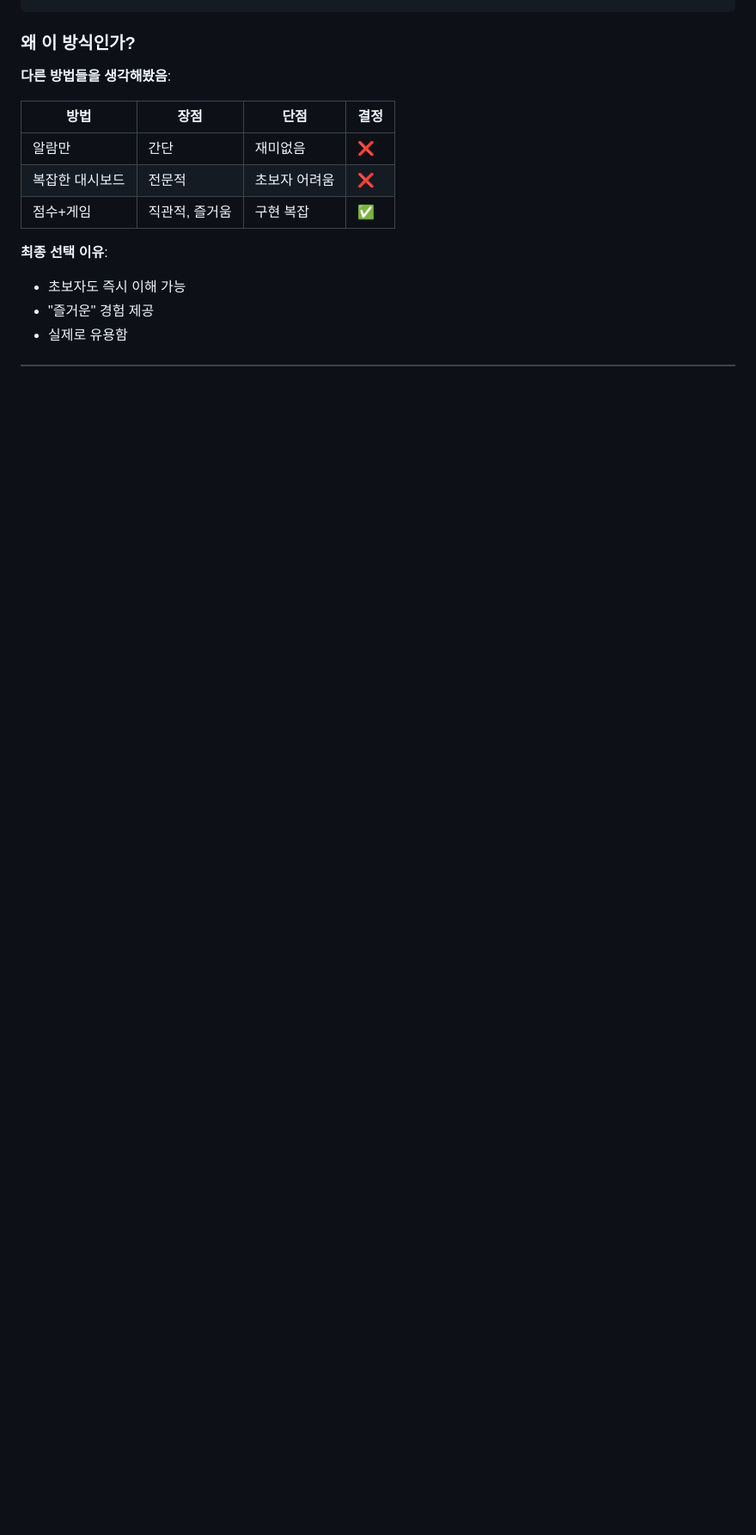
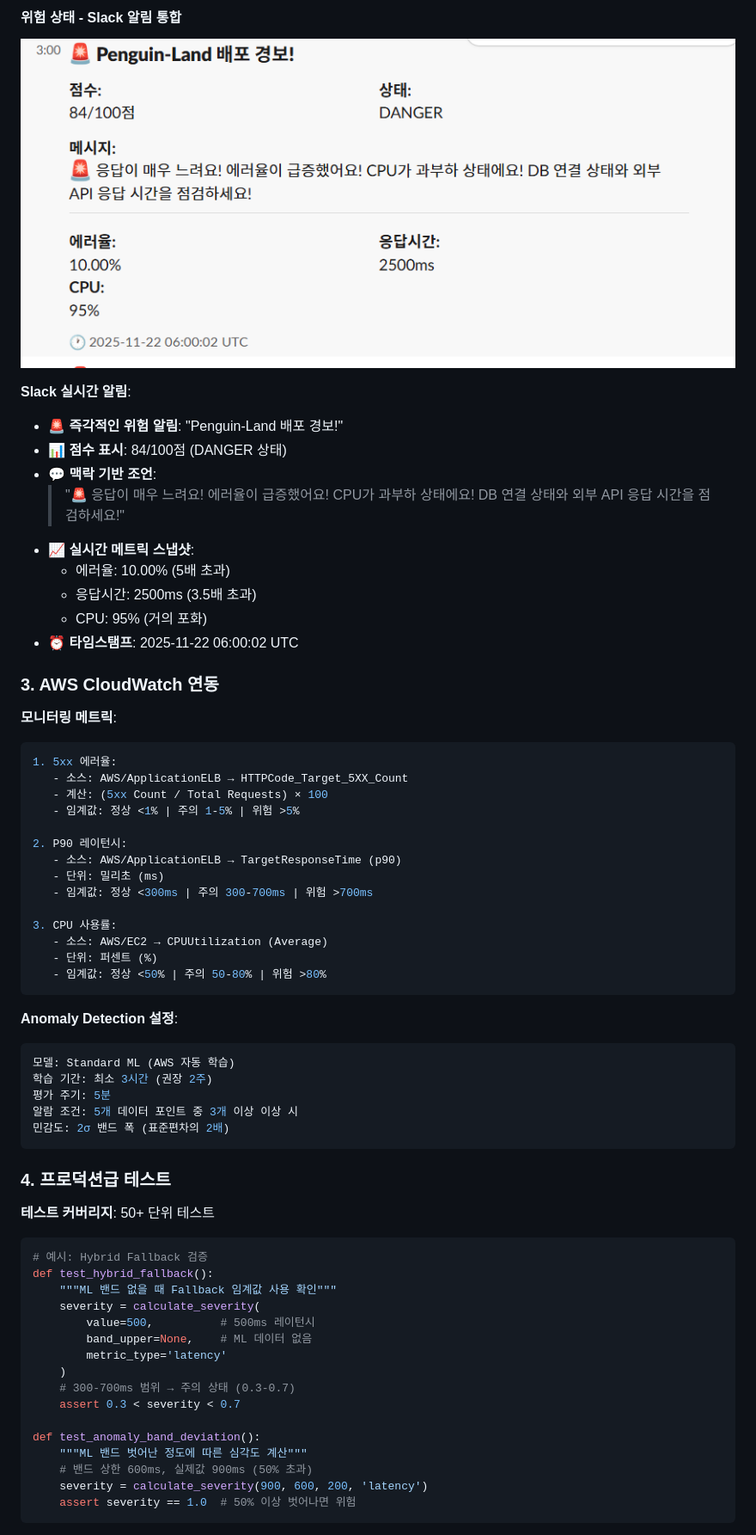
Before and after one commit to SoftBank-Hackathon-2025-penguin/CloudWatch-Metric, a Markdown page: README.md, the part around the change printed below. Shown: that part at 86% size. GitHub-like rendering; pictures changed too: score_engine/images/image.png (added); blank space fills up the shorter version.

````diff
--- a/README.md
+++ b/README.md
@@ -71,16 +118,66 @@ CloudWatch 메트릭(에러율·레이턴시)에 Anomaly Detection 적용
+#### 위험 상태 - Slack 알림 통합
+![위험 상태 Slack 알림](score_engine/images/image.png)
+
+**Slack 실시간 알림**:
+- 🚨 **즉각적인 위험 알림**: "Penguin-Land 배포 경보!"
+- 📊 **점수 표시**: 84/100점 (DANGER 상태)
+- 💬 **맥락 기반 조언**:
+  > "🚨 응답이 매우 느려요! 에러율이 급증했어요! CPU가 과부하 상태에요! DB 연결 상태와 외부 API 응답 시간을 점검하세요!"
+- 📈 **실시간 메트릭 스냅샷**:
+  - 에러율: 10.00% (5배 초과)
+  - 응답시간: 2500ms (3.5배 초과)
+  - CPU: 95% (거의 포화)
+- ⏰ **타임스탬프**: 2025-11-22 06:00:02 UTC
+
+### 3. AWS CloudWatch 연동
+
+**모니터링 메트릭**:
+```yaml
+1. 5xx 에러율:
+   - 소스: AWS/ApplicationELB → HTTPCode_Target_5XX_Count
+   - 계산: (5xx Count / Total Requests) × 100
+   - 임계값: 정상 <1% | 주의 1-5% | 위험 >5%
+
+2. P90 레이턴시:
+   - 소스: AWS/ApplicationELB → TargetResponseTime (p90)
+   - 단위: 밀리초 (ms)
+   - 임계값: 정상 <300ms | 주의 300-700ms | 위험 >700ms
+
+3. CPU 사용률:
+   - 소스: AWS/EC2 → CPUUtilization (Average)
+   - 단위: 퍼센트 (%)
+   - 임계값: 정상 <50% | 주의 50-80% | 위험 >80%
 ```
 
-### 왜 이 방식인가?
+**Anomaly Detection 설정**:
+```yaml
+모델: Standard ML (AWS 자동 학습)
+학습 기간: 최소 3시간 (권장 2주)
+평가 주기: 5분
+알람 조건: 5개 데이터 포인트 중 3개 이상 이상 시
+민감도: 2σ 밴드 폭 (표준편차의 2배)
+```
 
-**다른 방법들을 생각해봤음**:
+### 4. 프로덕션급 테스트
 
-| 방법 | 장점 | 단점 | 결정 |
-|------|------|------|------|
-| 알람만 | 간단 | 재미없음 | ❌ |
-| 복잡한 대시보드 | 전문적 | 초보자 어려움 | ❌ |
-| 점수+게임 | 직관적, 즐거움 | 구현 복잡 | ✅ |
+**테스트 커버리지**: 50+ 단위 테스트
 
-**최종 선택 이유**:
-- 초보자도 즉시 이해 가능
-- "즐거운" 경험 제공
-- 실제로 유용함
+```python
+# 예시: Hybrid Fallback 검증
+def test_hybrid_fallback():
+    """ML 밴드 없을 때 Fallback 임계값 사용 확인"""
+    severity = calculate_severity(
+        value=500,          # 500ms 레이턴시
+        band_upper=None,    # ML 데이터 없음
+        metric_type='latency'
+    )
+    # 300-700ms 범위 → 주의 상태 (0.3-0.7)
+    assert 0.3 < severity < 0.7
+
+def test_anomaly_band_deviation():
+    """ML 밴드 벗어난 정도에 따른 심각도 계산"""
+    # 밴드 상한 600ms, 실제값 900ms (50% 초과)
+    severity = calculate_severity(900, 600, 200, 'latency')
+    assert severity == 1.0  # 50% 이상 벗어나면 위험
+```
+
````
Also changed, not shown: other parts of README.md (+191 -332 lines), score_engine/images/image copy 2.png (added), score_engine/images/image copy.png (added).
